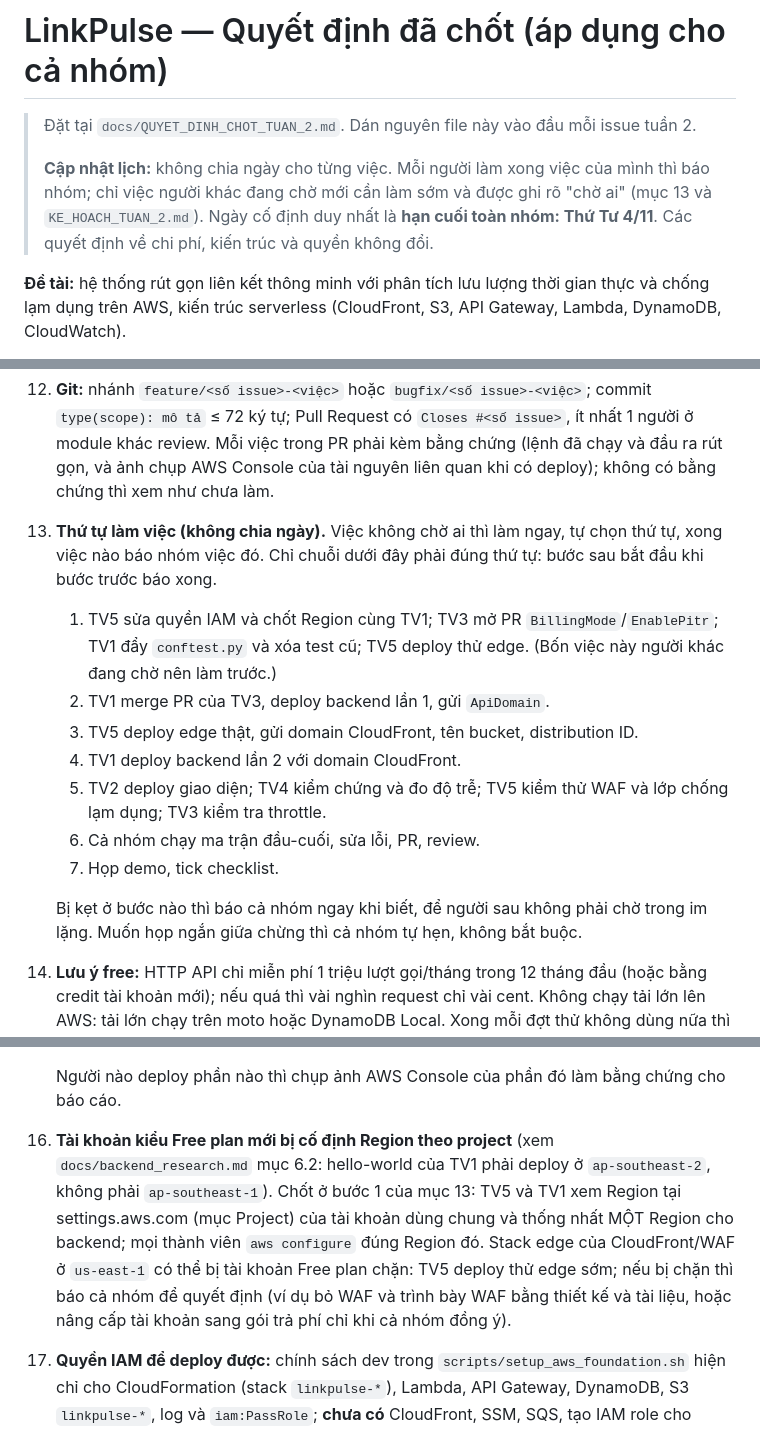
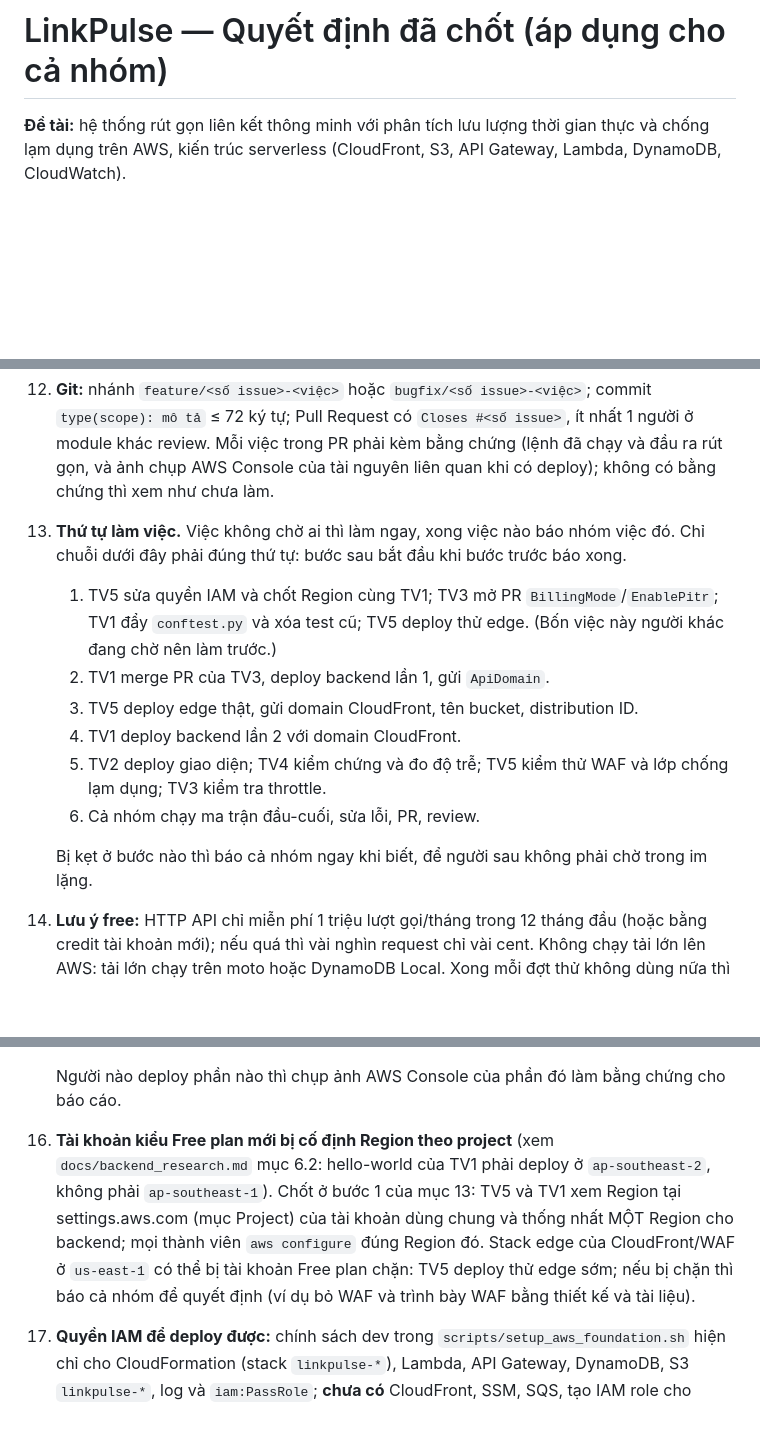
Before and after one commit to uyen1103/smart-url-serverless-aws, a Markdown page: docs/QUYET_DINH_CHOT_TUAN_2.md, 3 parts joined by grey strips. Rendered like a GitHub page; blank space fills up the shorter version.

Commit message:
Update team workflow and IAM guidelines
Revised workflow and guidelines for team tasks, updating order of operations and clarifying IAM permissions.

```diff
--- a/docs/QUYET_DINH_CHOT_TUAN_2.md
+++ b/docs/QUYET_DINH_CHOT_TUAN_2.md
@@ -1,8 +1,5 @@
 # LinkPulse — Quyết định đã chốt (áp dụng cho cả nhóm)
 
-> Đặt tại `docs/QUYET_DINH_CHOT_TUAN_2.md`. Dán nguyên file này vào đầu mỗi issue tuần 2.
->
-> **Cập nhật lịch:** không chia ngày cho từng việc. Mỗi người làm xong việc của mình thì báo nhóm; chỉ việc người khác đang chờ mới cần làm sớm và được ghi rõ "chờ ai" (mục 13 và `KE_HOACH_TUAN_2.md`). Ngày cố định duy nhất là **hạn cuối toàn nhóm: Thứ Tư 4/11**. Các quyết định về chi phí, kiến trúc và quyền không đổi.
 
 **Đề tài:** hệ thống rút gọn liên kết thông minh với phân tích lưu lượng thời gian thực và chống lạm dụng trên AWS, kiến trúc serverless (CloudFront, S3, API Gateway, Lambda, DynamoDB, CloudWatch).
 
@@ -56,17 +53,15 @@
 
 12. **Git:** nhánh `feature/<số issue>-<việc>` hoặc `bugfix/<số issue>-<việc>`; commit `type(scope): mô tả` ≤ 72 ký tự; Pull Request có `Closes #<số issue>`, ít nhất 1 người ở module khác review. Mỗi việc trong PR phải kèm bằng chứng (lệnh đã chạy và đầu ra rút gọn, và ảnh chụp AWS Console của tài nguyên liên quan khi có deploy); không có bằng chứng thì xem như chưa làm.
 
-13. **Thứ tự làm việc (không chia ngày).** Việc không chờ ai thì làm ngay, tự chọn thứ tự, xong việc nào báo nhóm việc đó. Chỉ chuỗi dưới đây phải đúng thứ tự: bước sau bắt đầu khi bước trước báo xong.
+13. **Thứ tự làm việc.** Việc không chờ ai thì làm ngay, xong việc nào báo nhóm việc đó. Chỉ chuỗi dưới đây phải đúng thứ tự: bước sau bắt đầu khi bước trước báo xong.
     1. TV5 sửa quyền IAM và chốt Region cùng TV1; TV3 mở PR `BillingMode`/`EnablePitr`; TV1 đẩy `conftest.py` và xóa test cũ; TV5 deploy thử edge. (Bốn việc này người khác đang chờ nên làm trước.)
     2. TV1 merge PR của TV3, deploy backend lần 1, gửi `ApiDomain`.
     3. TV5 deploy edge thật, gửi domain CloudFront, tên bucket, distribution ID.
     4. TV1 deploy backend lần 2 với domain CloudFront.
     5. TV2 deploy giao diện; TV4 kiểm chứng và đo độ trễ; TV5 kiểm thử WAF và lớp chống lạm dụng; TV3 kiểm tra throttle.
     6. Cả nhóm chạy ma trận đầu-cuối, sửa lỗi, PR, review.
-    7. Họp demo, tick checklist.
 
-    Bị kẹt ở bước nào thì báo cả nhóm ngay khi biết, để người sau không phải chờ trong im lặng. Muốn họp ngắn giữa chừng thì cả nhóm tự hẹn, không bắt buộc.
-
+    Bị kẹt ở bước nào thì báo cả nhóm ngay khi biết, để người sau không phải chờ trong im lặng.
 14. **Lưu ý free:** HTTP API chỉ miễn phí 1 triệu lượt gọi/tháng trong 12 tháng đầu (hoặc bằng credit tài khoản mới); nếu quá thì vài nghìn request chỉ vài cent. Không chạy tải lớn lên AWS: tải lớn chạy trên moto hoặc DynamoDB Local. Xong mỗi đợt thử không dùng nữa thì `sam delete`. Giữ tối đa 10 CloudWatch alarm và 2 AWS Budget.
 
 15. **Hosting trên AWS: cả nhóm cùng làm, mỗi người một phần, trên MỘT tài khoản AWS chung.** TV5 là người cấp quyền: chạy `scripts/setup_aws_foundation.sh` để tạo IAM user riêng (quyền tối thiểu, bắt buộc MFA) cho từng thành viên; không ai dùng tài khoản root. Phân công hạ tầng:
@@ -78,7 +73,7 @@
 
     Người nào deploy phần nào thì chụp ảnh AWS Console của phần đó làm bằng chứng cho báo cáo.
 
-16. **Tài khoản kiểu Free plan mới bị cố định Region theo project** (xem `docs/backend_research.md` mục 6.2: hello-world của TV1 phải deploy ở `ap-southeast-2`, không phải `ap-southeast-1`). Chốt ở bước 1 của mục 13: TV5 và TV1 xem Region tại settings.aws.com (mục Project) của tài khoản dùng chung và thống nhất MỘT Region cho backend; mọi thành viên `aws configure` đúng Region đó. Stack edge của CloudFront/WAF ở `us-east-1` có thể bị tài khoản Free plan chặn: TV5 deploy thử edge sớm; nếu bị chặn thì báo cả nhóm để quyết định (ví dụ bỏ WAF và trình bày WAF bằng thiết kế và tài liệu, hoặc nâng cấp tài khoản sang gói trả phí chỉ khi cả nhóm đồng ý).
+16. **Tài khoản kiểu Free plan mới bị cố định Region theo project** (xem `docs/backend_research.md` mục 6.2: hello-world của TV1 phải deploy ở `ap-southeast-2`, không phải `ap-southeast-1`). Chốt ở bước 1 của mục 13: TV5 và TV1 xem Region tại settings.aws.com (mục Project) của tài khoản dùng chung và thống nhất MỘT Region cho backend; mọi thành viên `aws configure` đúng Region đó. Stack edge của CloudFront/WAF ở `us-east-1` có thể bị tài khoản Free plan chặn: TV5 deploy thử edge sớm; nếu bị chặn thì báo cả nhóm để quyết định (ví dụ bỏ WAF và trình bày WAF bằng thiết kế và tài liệu).
 
 17. **Quyền IAM để deploy được:** chính sách dev trong `scripts/setup_aws_foundation.sh` hiện chỉ cho CloudFormation (stack `linkpulse-*`), Lambda, API Gateway, DynamoDB, S3 `linkpulse-*`, log và `iam:PassRole`; **chưa có** CloudFront, SSM, SQS, tạo IAM role cho Lambda (SAM cần), `cloudwatch:PutMetricAlarm`, WAF. Nên cả nhóm dùng IAM user theo script sẽ bị `AccessDenied` khi deploy. **Chốt:** TV5 cập nhật chính sách ở bước 1 của mục 13, trước khi ai deploy:
     - TV1 và TV5 (người chạy `sam deploy` và deploy edge) có `PowerUserAccess` cộng quyền tạo/xóa IAM role mà SAM cần (hoặc `AdministratorAccess` có MFA cho hai người này);
```
Also changed, not shown: other parts of docs/QUYET_DINH_CHOT_TUAN_2.md (+1 -1 lines).
